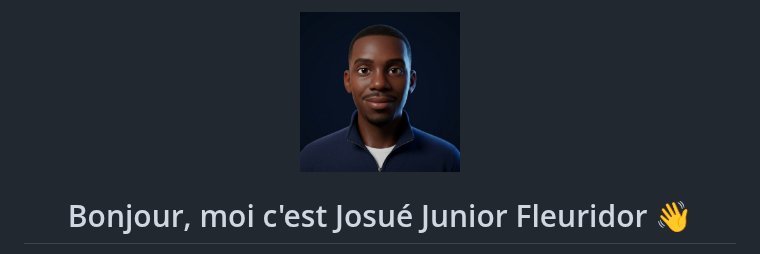
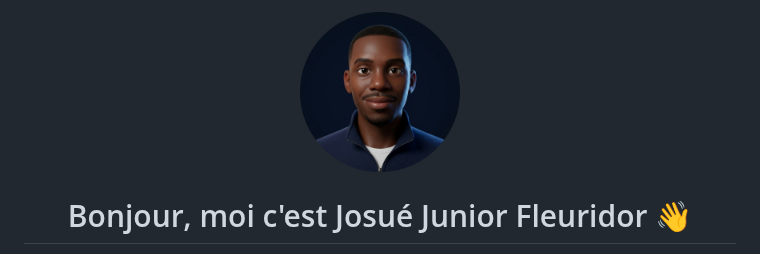
Before and after one commit to jun101/Personal-Branding, a Markdown page: README.fr.md, the part around the change. GitHub-like rendering; pictures changed too: assets/avatar/hero-id-round.png (added).

```diff
--- a/README.fr.md
+++ b/README.fr.md
@@ -1,6 +1,6 @@
 <div align="center">
 
-<img src="assets/avatar/hero-id.jpg" alt="Avatar 3D de Josué Junior Fleuridor" width="160" style="border-radius: 50%;">
+<img src="assets/avatar/hero-id-round.png" alt="Avatar 3D de Josué Junior Fleuridor" width="160">
 
 # Bonjour, moi c'est Josué Junior Fleuridor 👋
 
```
Also changed, not shown: README.md (+1 -1 lines), brand/README.md (+1 -0 lines).
